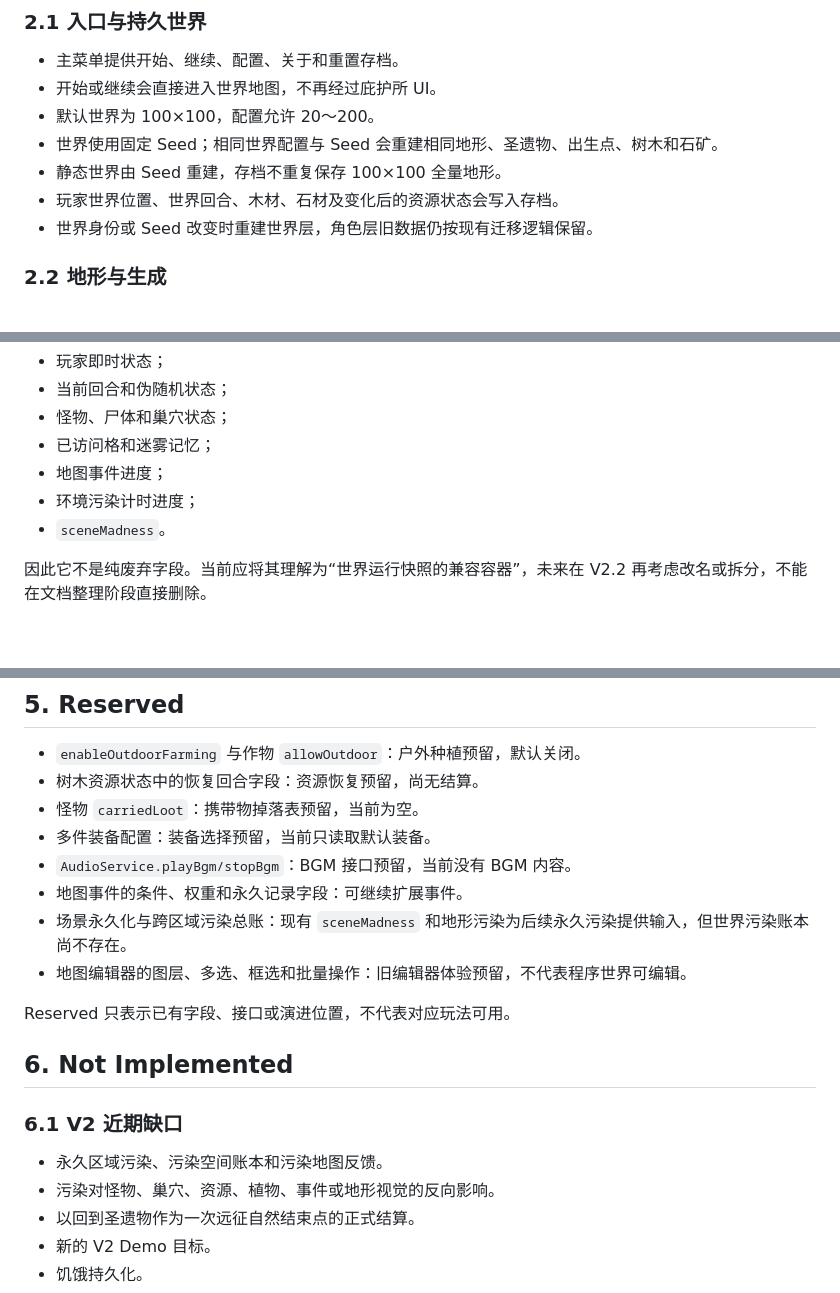
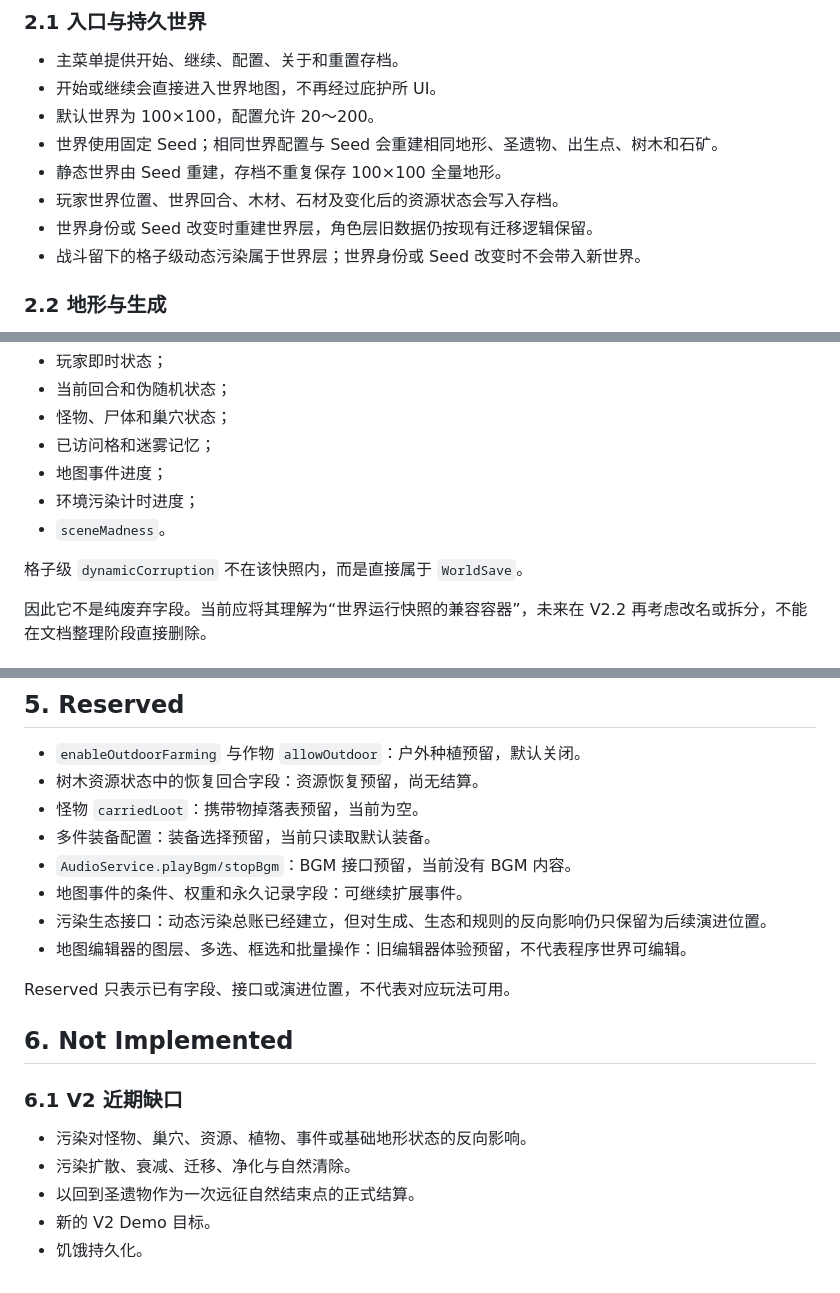
Before and after one commit to Junli-Huang/game_a_try, a Markdown page: docs/design/current-game-status.md, 3 parts joined by grey strips. Rendered like a GitHub page; blank space fills up the shorter version.

```diff
--- a/docs/design/current-game-status.md
+++ b/docs/design/current-game-status.md
@@ -53,6 +54,7 @@ V2 不再保留“副本 + 撤离点”的空间结构。当前方向是：
 - 静态世界由 Seed 重建，存档不重复保存 100×100 全量地形。
 - 玩家世界位置、世界回合、木材、石材及变化后的资源状态会写入存档。
 - 世界身份或 Seed 改变时重建世界层，角色层旧数据仍按现有迁移逻辑保留。
+- 战斗留下的格子级动态污染属于世界层；世界身份或 Seed 改变时不会带入新世界。
 
 ### 2.2 地形与生成
 
@@ -160,6 +167,8 @@ V2 不再保留“副本 + 撤离点”的空间结构。当前方向是：
 - 地图事件进度；
 - 环境污染计时进度；
 - `sceneMadness`。
+
+格子级 `dynamicCorruption` 不在该快照内，而是直接属于 `WorldSave`。
 
 因此它不是纯废弃字段。当前应将其理解为“世界运行快照的兼容容器”，未来在 V2.2 再考虑改名或拆分，不能在文档整理阶段直接删除。
 
@@ -201,7 +210,7 @@ V2 不再保留“副本 + 撤离点”的空间结构。当前方向是：
 - 多件装备配置：装备选择预留，当前只读取默认装备。
 - `AudioService.playBgm/stopBgm`：BGM 接口预留，当前没有 BGM 内容。
 - 地图事件的条件、权重和永久记录字段：可继续扩展事件。
-- 场景永久化与跨区域污染总账：现有 `sceneMadness` 和地形污染为后续永久污染提供输入，但世界污染账本尚不存在。
+- 污染生态接口：动态污染总账已经建立，但对生成、生态和规则的反向影响仍只保留为后续演进位置。
 - 地图编辑器的图层、多选、框选和批量操作：旧编辑器体验预留，不代表程序世界可编辑。
 
 Reserved 只表示已有字段、接口或演进位置，不代表对应玩法可用。
@@ -210,8 +219,8 @@ Reserved 只表示已有字段、接口或演进位置，不代表对应玩法
 
 ### 6.1 V2 近期缺口
 
-- 永久区域污染、污染空间账本和污染地图反馈。
-- 污染对怪物、巢穴、资源、植物、事件或地形视觉的反向影响。
+- 污染对怪物、巢穴、资源、植物、事件或基础地形状态的反向影响。
+- 污染扩散、衰减、迁移、净化与自然清除。
 - 以回到圣遗物作为一次远征自然结束点的正式结算。
 - 新的 V2 Demo 目标。
 - 饥饿持久化。
```
Also changed, not shown: other parts of docs/design/current-game-status.md (+16 -6 lines).
